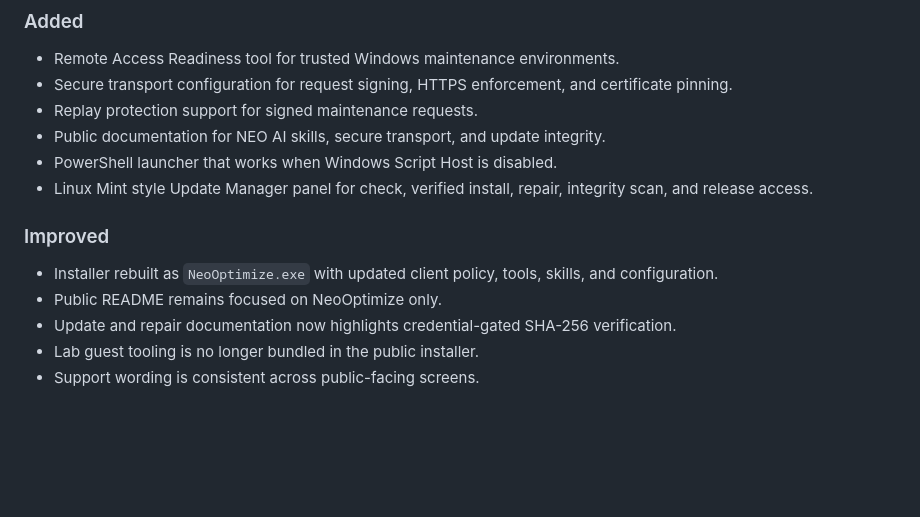
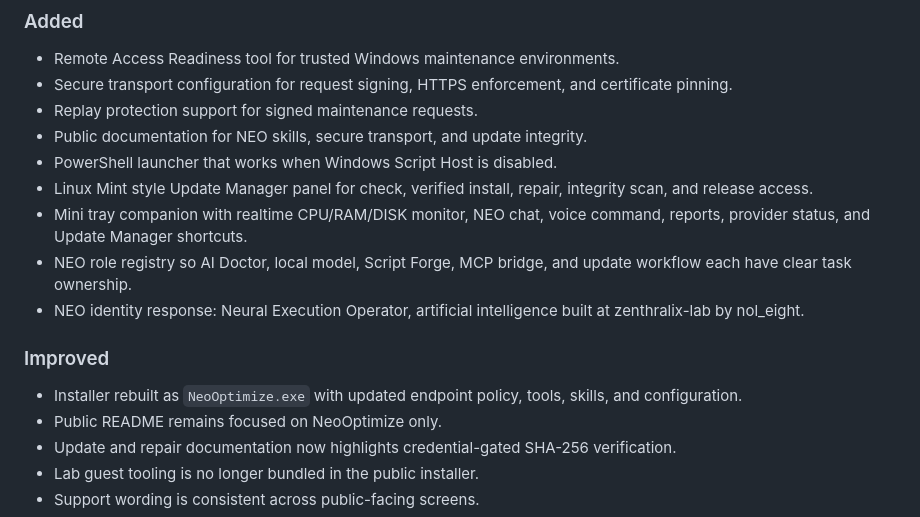
Before and after one commit to NeoOptimize/NeoOptimize, a Markdown page: CHANGELOG.md, the part around the change. GitHub-like rendering; blank space fills up the shorter version.

```diff
--- a/CHANGELOG.md
+++ b/CHANGELOG.md
@@ -9,13 +9,16 @@ Release date: 2026-05-22
 - Remote Access Readiness tool for trusted Windows maintenance environments.
 - Secure transport configuration for request signing, HTTPS enforcement, and certificate pinning.
 - Replay protection support for signed maintenance requests.
-- Public documentation for NEO AI skills, secure transport, and update integrity.
+- Public documentation for NEO skills, secure transport, and update integrity.
 - PowerShell launcher that works when Windows Script Host is disabled.
 - Linux Mint style Update Manager panel for check, verified install, repair, integrity scan, and release access.
+- Mini tray companion with realtime CPU/RAM/DISK monitor, NEO chat, voice command, reports, provider status, and Update Manager shortcuts.
+- NEO role registry so AI Doctor, local model, Script Forge, MCP bridge, and update workflow each have clear task ownership.
+- NEO identity response: Neural Execution Operator, artificial intelligence built at zenthralix-lab by nol_eight.
 
 ### Improved
 
-- Installer rebuilt as `NeoOptimize.exe` with updated client policy, tools, skills, and configuration.
+- Installer rebuilt as `NeoOptimize.exe` with updated endpoint policy, tools, skills, and configuration.
 - Public README remains focused on NeoOptimize only.
 - Update and repair documentation now highlights credential-gated SHA-256 verification.
 - Lab guest tooling is no longer bundled in the public installer.
```
Also changed, not shown: README.md (+32 -6 lines), assets/neooptimize-client-screenshot.png (deleted), assets/neooptimize-screenshot.png (added), 2 other files.
